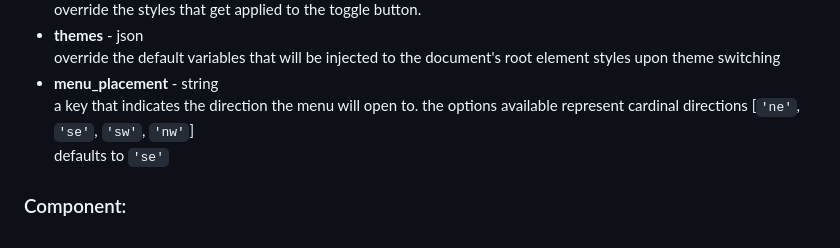
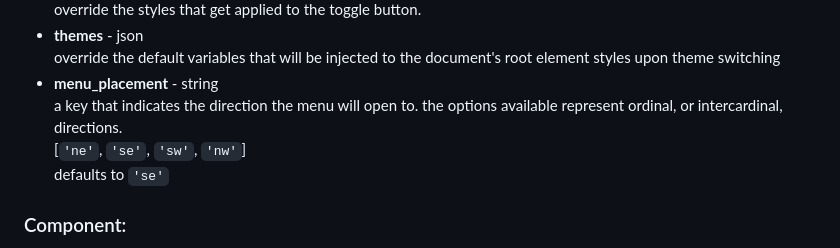
Before and after one commit to gnomical/solid-theme-provider, a Markdown page: README.md, the part around the change. Rendered like a GitHub page.

Commit message:
readme fix about cardinal vs ordinal directions

```diff
--- a/README.md
+++ b/README.md
@@ -45,7 +45,8 @@ All of these properties are optional
 - **themes** - json
   override the default variables that will be injected to the document's root element styles upon theme switching
 - **menu_placement** - string
-  a key that indicates the direction the menu will open to. the options available represent cardinal directions [`'ne'`, `'se'`, `'sw'`, `'nw'`]
+  a key that indicates the direction the menu will open to. the options available represent ordinal, or intercardinal, directions.
+  [`'ne'`, `'se'`, `'sw'`, `'nw'`]
   defaults to `'se'`
 
 ### Component:
```
